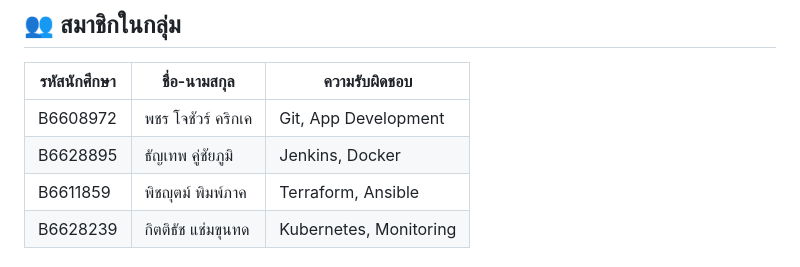
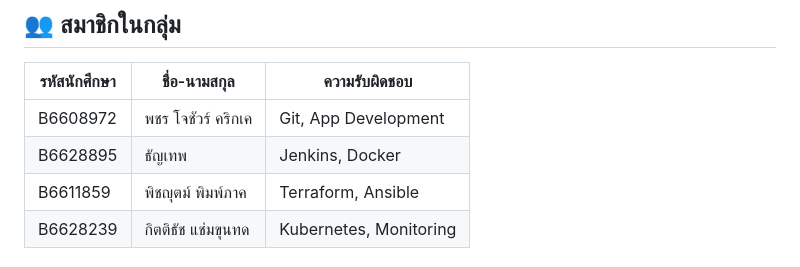
Before and after one commit to punpup09/PM-Alert---ENG23-3074, a Markdown page: README.md, the part around the change. GitHub-like rendering.

```diff
--- a/README.md
+++ b/README.md
@@ -6,7 +6,7 @@
 | รหัสนักศึกษา        | ชื่อ-นามสกุล         | ความรับผิดชอบ         |
 | ----------------- | --------------------|---------------------- |
 | B6608972          | พชร โจชัวร์ คริกเค     |Git, App Development   |
-| B6628895          |ธัญเทพ คู่ชัยภูมิ         |Jenkins, Docker        |
+| B6628895          |ธัญเทพ          |Jenkins, Docker        |
 | B6611859          | พิชญุตม์ พิมพ์ภาค          |Terraform, Ansible     |
 | B6628239          | กิตติธัช แช่มขุนทด          |Kubernetes, Monitoring |
 
```
